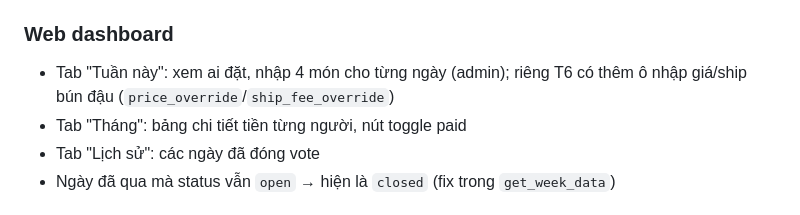
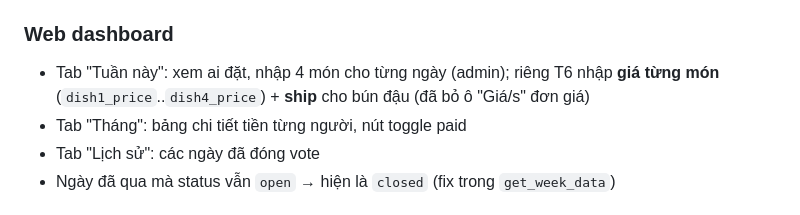
Before and after one commit to Hyrra297/telegram-lunch-bot, a Markdown page: CLAUDE.md, the part around the change. Drawn GitHub-style.

Commit message:
docs: sửa nốt dòng web dashboard còn nhắc price_override
Co-Authored-By: Claude Opus 4.8 (1M context) <noreply@anthropic.com>

```diff
--- a/CLAUDE.md
+++ b/CLAUDE.md
@@ -120,7 +120,7 @@ Migration thêm cột: vòng lặp `try/except ALTER TABLE` trong `init_db()`.
 
 ### Web dashboard
 
-- Tab "Tuần này": xem ai đặt, nhập 4 món cho từng ngày (admin); riêng T6 có thêm ô nhập giá/ship bún đậu (`price_override`/`ship_fee_override`)
+- Tab "Tuần này": xem ai đặt, nhập 4 món cho từng ngày (admin); riêng T6 nhập **giá từng món** (`dish1_price`..`dish4_price`) + **ship** cho bún đậu (đã bỏ ô "Giá/s" đơn giá)
 - Tab "Tháng": bảng chi tiết tiền từng người, nút toggle paid
 - Tab "Lịch sử": các ngày đã đóng vote
 - Ngày đã qua mà status vẫn `open` → hiện là `closed` (fix trong `get_week_data`)
```
